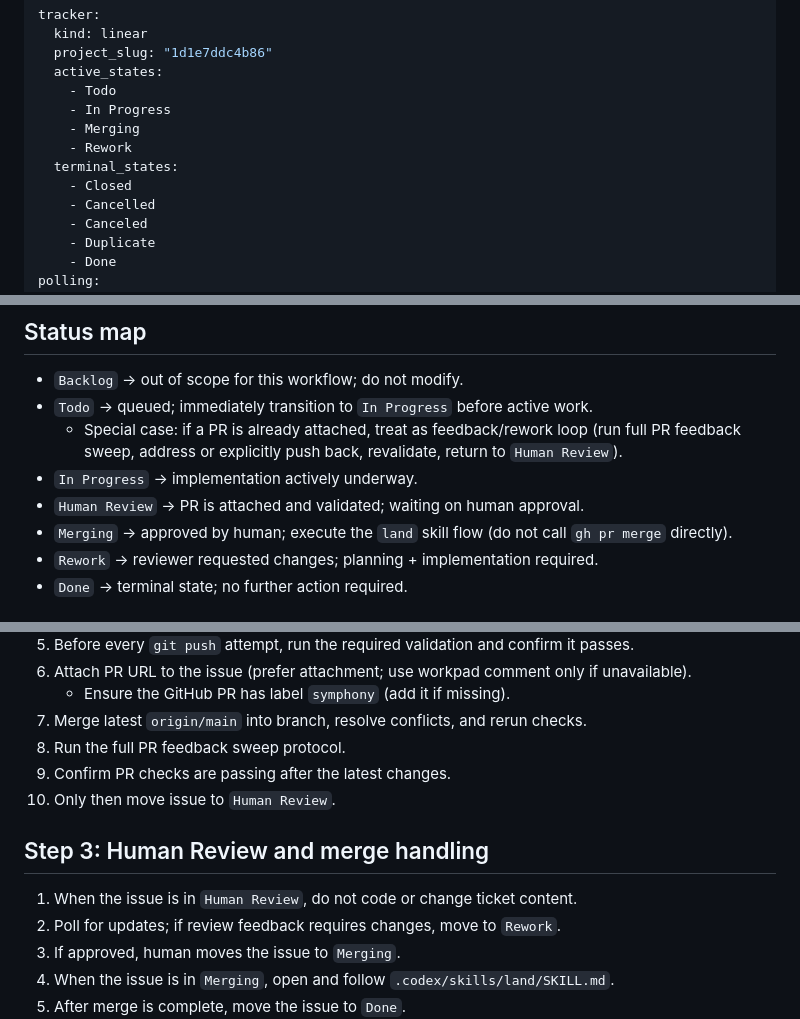
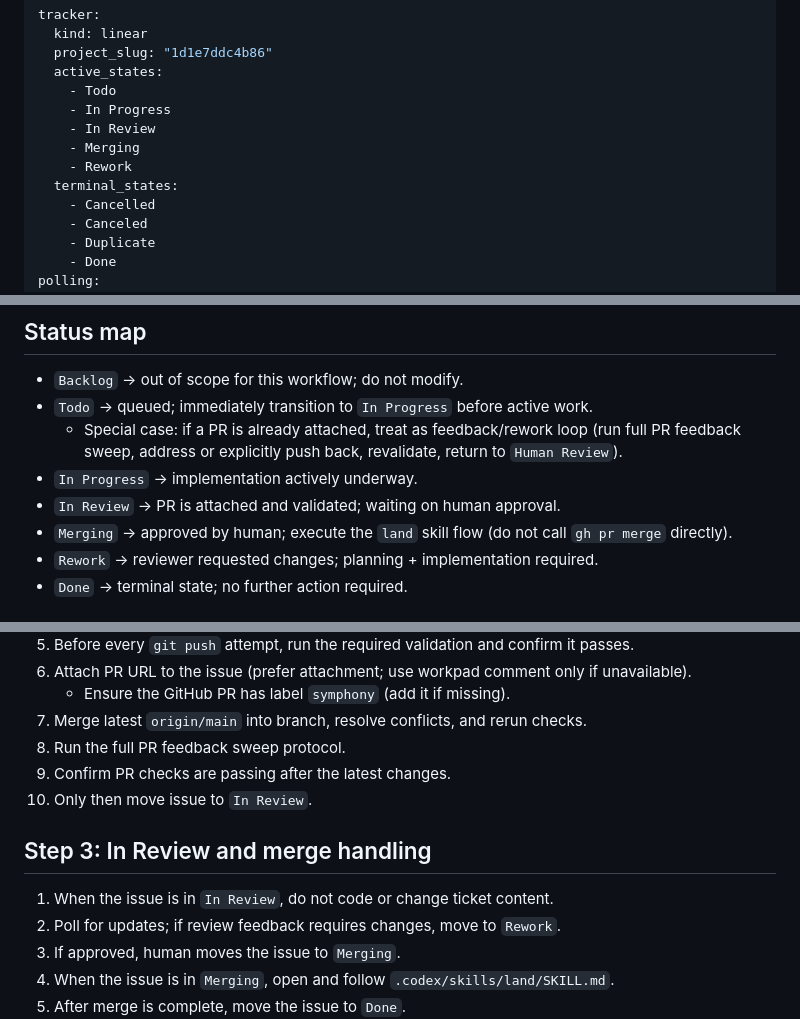
Before and after one commit to Exawyll/hello-symphony, a Markdown page: WORKFLOW.md, 3 parts joined by grey strips. Drawn GitHub-style.

Commit message:
chore: align workflow states with Linear (In Review, Merging, Rework)

```diff
--- a/WORKFLOW.md
+++ b/WORKFLOW.md
@@ -5,10 +5,10 @@ tracker:
   active_states:
     - Todo
     - In Progress
+    - In Review
     - Merging
     - Rework
   terminal_states:
-    - Closed
     - Cancelled
     - Canceled
     - Duplicate
@@ -105,7 +105,7 @@ The agent should be able to talk to Linear, either via a configured Linear MCP s
 - `Todo` -> queued; immediately transition to `In Progress` before active work.
   - Special case: if a PR is already attached, treat as feedback/rework loop (run full PR feedback sweep, address or explicitly push back, revalidate, return to `Human Review`).
 - `In Progress` -> implementation actively underway.
-- `Human Review` -> PR is attached and validated; waiting on human approval.
+- `In Review` -> PR is attached and validated; waiting on human approval.
 - `Merging` -> approved by human; execute the `land` skill flow (do not call `gh pr merge` directly).
 - `Rework` -> reviewer requested changes; planning + implementation required.
 - `Done` -> terminal state; no further action required.
@@ -185,11 +185,11 @@ When a ticket has an attached PR, run this protocol before moving to `Human Revi
 7.  Merge latest `origin/main` into branch, resolve conflicts, and rerun checks.
 8.  Run the full PR feedback sweep protocol.
 9.  Confirm PR checks are passing after the latest changes.
-10. Only then move issue to `Human Review`.
+10. Only then move issue to `In Review`.
 
-## Step 3: Human Review and merge handling
+## Step 3: In Review and merge handling
 
-1. When the issue is in `Human Review`, do not code or change ticket content.
+1. When the issue is in `In Review`, do not code or change ticket content.
 2. Poll for updates; if review feedback requires changes, move to `Rework`.
 3. If approved, human moves the issue to `Merging`.
 4. When the issue is in `Merging`, open and follow `.codex/skills/land/SKILL.md`.
```
Also changed, not shown: other parts of WORKFLOW.md (+2 -2 lines).
